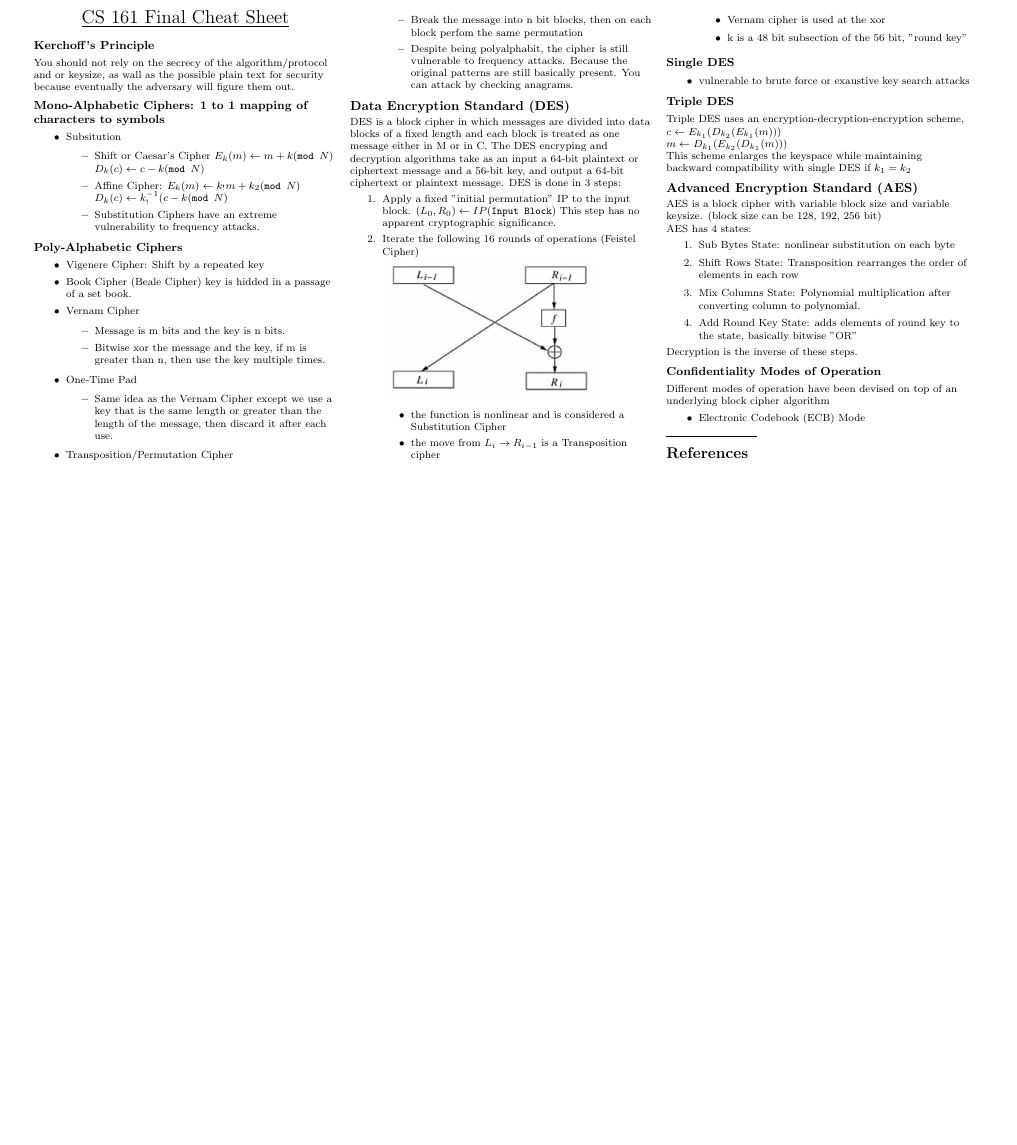
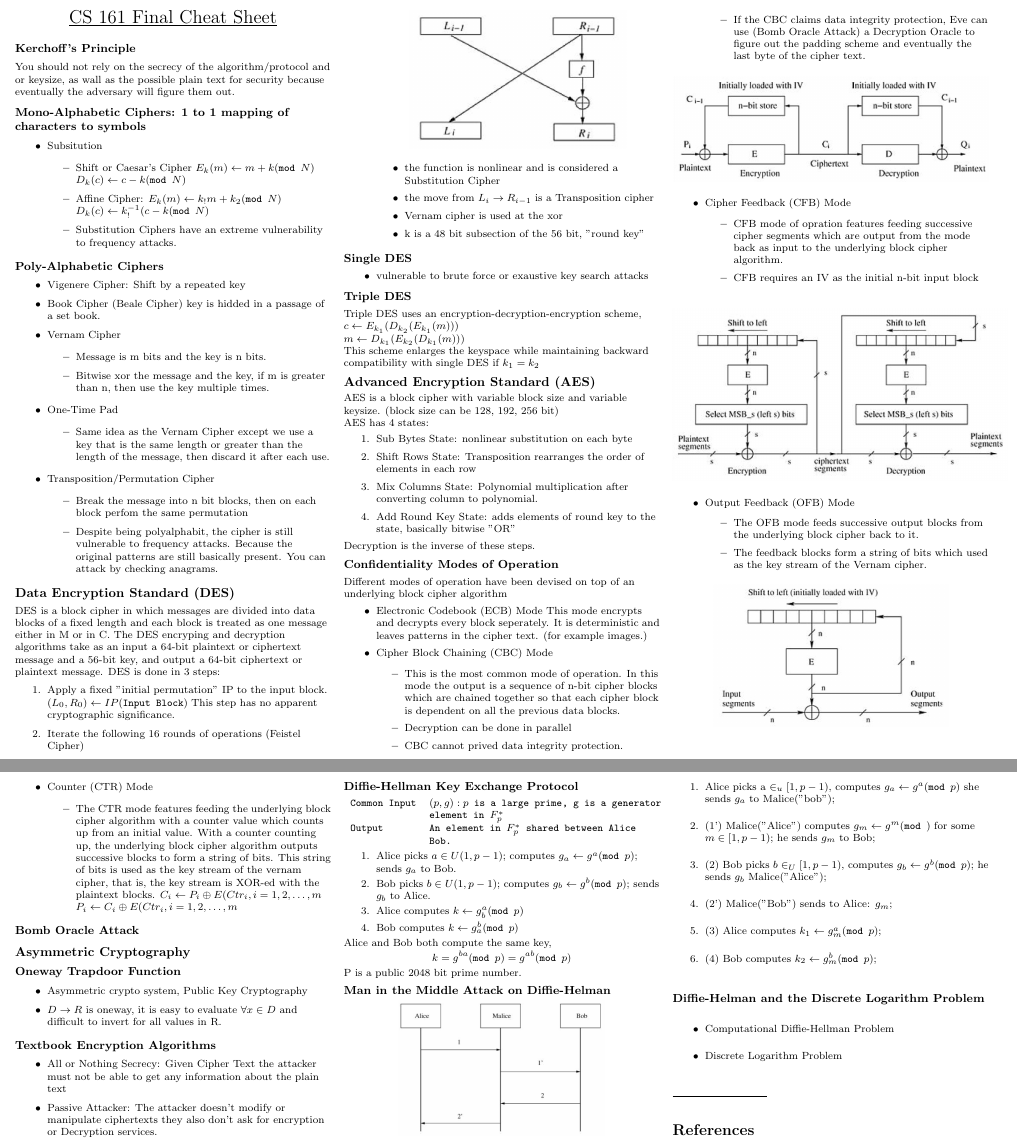
Before and after one commit to RaemondBW/EECSSheets, a LaTeX document (cs161/final.tex): part of the page before the commit and two parts of pages 1 and 2 of 2 after it, the two joined at a grey line, cut at the place of the change, the shorter picture padded with empty space. Compiled offline with pdfLaTeX.

Commit message:
Finished adding notes for 161 midterm 1 material.

```diff
--- a/cs161/final.tex
+++ b/cs161/final.tex
@@ -21,7 +21,7 @@
 % if using A4 paper. (This probably isn't strictly necessary.)
 % If using another size paper, use default 1cm margins.
 \ifthenelse{\lengthtest { \paperwidth = 11in}}
-    { \geometry{top=.5in,left=.5in,right=.5in,bottom=.5in} }
+    { \geometry{top=.3in,left=.3in,right=.3in,bottom=.3in} }
     {\ifthenelse{ \lengthtest{ \paperwidth = 297mm}}
         {\geometry{top=1cm,left=1cm,right=1cm,bottom=1cm} }
         {\geometry{top=1cm,left=1cm,right=1cm,bottom=1cm} }
@@ -126,8 +126,9 @@ DES is done in 3 steps:
         \((L_0,R_0) \leftarrow IP(\texttt{Input Block})\)
         This step has no apparent cryptographic significance.
     \item Iterate the following 16 rounds of operations (Feistel Cipher)\\
+        \begin{center}
         \includegraphics[scale=.47]{feistel}
-        \\
+        \end{center}
         \begin{itemize}
             \item the function is nonlinear and is considered a Substitution Cipher
             \item the move from \(L_{i} \rightarrow R_{i-1}\) is a Transposition cipher
@@ -145,7 +146,7 @@ DES is done in 3 steps:
 Triple DES uses an encryption-decryption-encryption scheme,\\
 \(c \leftarrow E_{k_{1}}(D_{k_{2}}(E_{k_{1}}(m)))\)\\
 \(m \leftarrow D_{k_{1}}(E_{k_{2}}(D_{k_{1}}(m)))\)\\
-This scheme enlarges the keyspace while maintaining backward compatibility with single DES if \(k_{1}=k_{2}\)
+This scheme enlarges the keyspace while maintaining backward compatibility with single DES if \(k_{1}=k_{2}\)\\
 
 \subsection*{Advanced Encryption Standard (AES)}
 AES is a block cipher with variable block size and variable keysize. (block size can be 128, 192, 256 bit)\\
@@ -162,6 +163,103 @@ Decryption is the inverse of these steps.
 Different modes of operation have been devised on top of an underlying block cipher algorithm
 \begin{itemize}
     \item Electronic Codebook (ECB) Mode
+        This mode encrypts and decrypts every block seperately. It is deterministic and leaves patterns in the cipher text. (for example images.)
+    \item Cipher Block Chaining (CBC) Mode
+        \begin{itemize}
+            \item This is the most common mode of operation. In this mode the output is a sequence of n-bit cipher blocks which are chained together so that each cipher block is dependent on all the previous data blocks.
+            \item Decryption can be done in parallel
+            \item CBC cannot prived data integrity protection.
+            \item If the CBC claims data integrity protection, Eve can use (Bomb Oracle Attack) a Decryption Oracle to figure out the padding scheme and eventually the last byte of the cipher text.
+        \end{itemize}
+\end{itemize}
+\begin{center}
+\includegraphics[scale=.33]{CBCMode}
+\end{center}
+\begin{itemize}
+    \item Cipher Feedback (CFB) Mode
+        \begin{itemize}
+            \item CFB mode of opration features feeding successive cipher segments which are output from the mode back as input to the underlying block cipher algorithm.
+            \item CFB requires an IV as the initial n-bit input block
+        \end{itemize}
+\end{itemize}
+\begin{center}
+\includegraphics[scale=.35]{CFBMode}
+\end{center}
+\begin{itemize}
+    \item Output Feedback (OFB) Mode
+        \begin{itemize}
+            \item The OFB mode feeds successive output blocks from the underlying block cipher back to it.
+            \item The feedback blocks form a string of bits which used as the key stream of the Vernam cipher.
+        \end{itemize}
+\end{itemize}
+\begin{center}
+\includegraphics[scale=.32]{OFBMode}
+\end{center}
+\newpage
+\begin{itemize}
+    \item Counter (CTR) Mode
+        \begin{itemize}
+            \item The CTR mode features feeding the underlying block cipher algorithm with a counter value which counts up from an initial value. With a counter counting up, the underlying block cipher algorithm outputs successive blocks to form a string of bits. This string of bits is used as the key stream of the vernam cipher, that is, the key stream is XOR-ed with the plaintext blocks.
+                \(C_{i} \leftarrow P_{i} \oplus E(Ctr_{i}, i=1,2,\ldots,m\)\\
+                \(P_{i} \leftarrow C_{i} \oplus E(Ctr_{i}, i=1,2,\ldots,m\)
+        \end{itemize}
+\end{itemize}
+
+\subsubsection*{Bomb Oracle Attack}
+% todo
+
+\subsection*{Asymmetric Cryptography}
+\subsubsection*{Oneway Trapdoor Function}
+\begin{itemize}
+    \item Asymmetric crypto system, Public Key Cryptography
+    \item \(D \rightarrow R\) is oneway, it is easy to evaluate \(\forall x \in D\) and difficult to invert for all values in R.
+\end{itemize}
+
+\subsubsection*{Textbook Encryption Algorithms}
+\begin{itemize}
+    \item All or Nothing Secrecy: Given Cipher Text the attacker must not be able to get any information about the plain text
+    \item Passive Attacker: The attacker doesn't modify or manipulate ciphertexts they also don't ask for encryption or Decryption services. % todo check definition and move to it's own section
+\end{itemize}
+
+\subsubsection*{Diffie-Hellman Key Exchange Protocol}
+\(\begin{array}{ll}
+    \texttt{Common Input} & (p,g):p \texttt{ is a large prime, g is a generator}\\
+    \texttt{ } & \texttt{element in } F_{p}^{*}\\
+    \texttt{Output} & \texttt{An element in } F_{p}^{*} \texttt{ shared between Alice}\\
+    \texttt{ } & \texttt{Bob.}
+\end{array}\)
+\begin{enumerate}
+    \item Alice picks \(a \in U(1,p-1)\); computes \(g_{a} \leftarrow g^{a}(\texttt{mod } p)\); sends \(g_{a}\) to Bob.
+    \item Bob picks \(b \in U(1,p-1)\); computes \(g_{b} \leftarrow g^{b}(\texttt{mod } p)\); sends \(g_{b}\) to Alice.
+    \item Alice computes \(k \leftarrow g_{b}^{a}(\texttt{mod } p)\)
+    \item Bob computes \(k \leftarrow g_{a}^{b}(\texttt{mod } p)\)
+\end{enumerate}
+Alice and Bob both compute the same key,
+\[k = g^{ba}(\texttt{mod }p) = g^{ab}(\texttt{mod }p)\]
+P is a public 2048 bit prime number.
+
+\subsubsection*{Man in the Middle Attack on Diffie-Helman}
+\begin{center}
+\includegraphics[scale=.26]{DiffieHelmanMITM}
+\end{center}
+\begin{enumerate}
+    \item Alice picks a \(\in _{u}[1,p-1)\), computes \(g_{a} \leftarrow g^{a}(\texttt{mod }p)\) she sends \(g_{a}\) to Malice("bob");
+    \item (1') Malice("Alice") computes \(g_{m} \leftarrow g^{m}(\texttt{mod })\) for some \(m \in [1,p-1)\); he sends \(g_{m}\) to Bob;
+    \item (2) Bob picks \(b \in _{U}[1,p-1)\), computes \(g_{b} \leftarrow g^{b}(\texttt{mod }p)\); he sends \(g_{b}\) Malice("Alice");
+        \item (2') Malice("Bob") sends to Alice: \(g_{m}\);
+        \item (3) Alice computes \(k_{1} \leftarrow g^{a}_{m}(\texttt{mod }p)\);
+        \item (4) Bob computes \(k_{2} \leftarrow g^{b}_{m}(\texttt{mod }p)\);
+\end{enumerate}
+
+\subsubsection*{Diffie-Helman and the Discrete Logarithm Problem}
+\begin{itemize}
+    \item Computational Diffie-Hellman Problem
+        % \(\begin{array}{ll}
+        %     \texttt{INPUT} & \texttt{desc}(F_{q}): \texttt{the description of finite field } F_{q}
+        %     \texttt{ } & g \in F^{*}_{q:a}
+        % \end{arry}\)
+    \item Discrete Logarithm Problem
+        % \texttt{OUTPUT} & \texttt{the unique integer } (a<q) \texttt{ such that } h = g^{a}
 \end{itemize}
 
 % You can even have references
```
Also changed, not shown: cs161/CBCMode.png (added), cs161/CFBMode.png (added), cs161/DiffieHelmanMITM.png (added), cs161/OFBMode.png (added), cs161/final.pdf.
